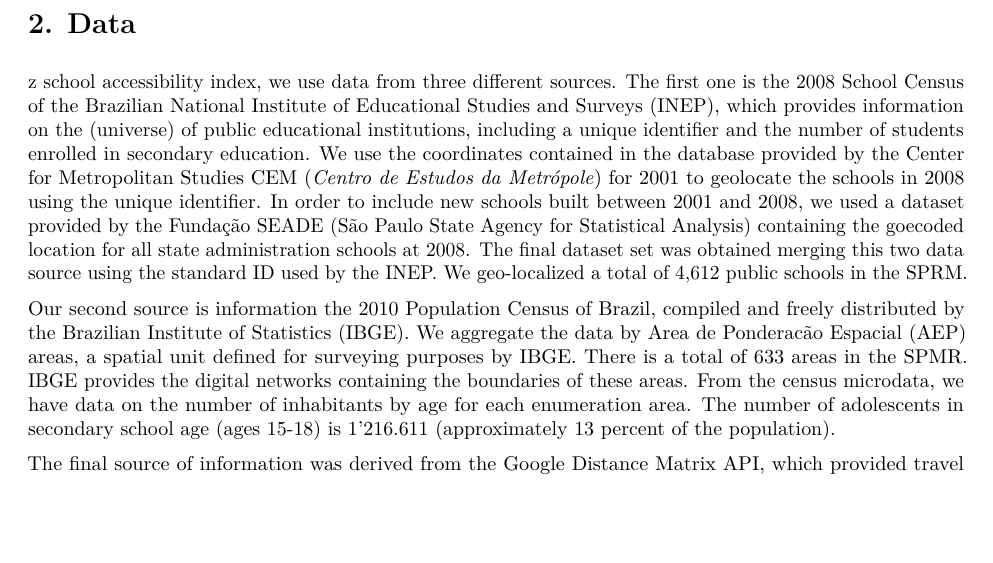
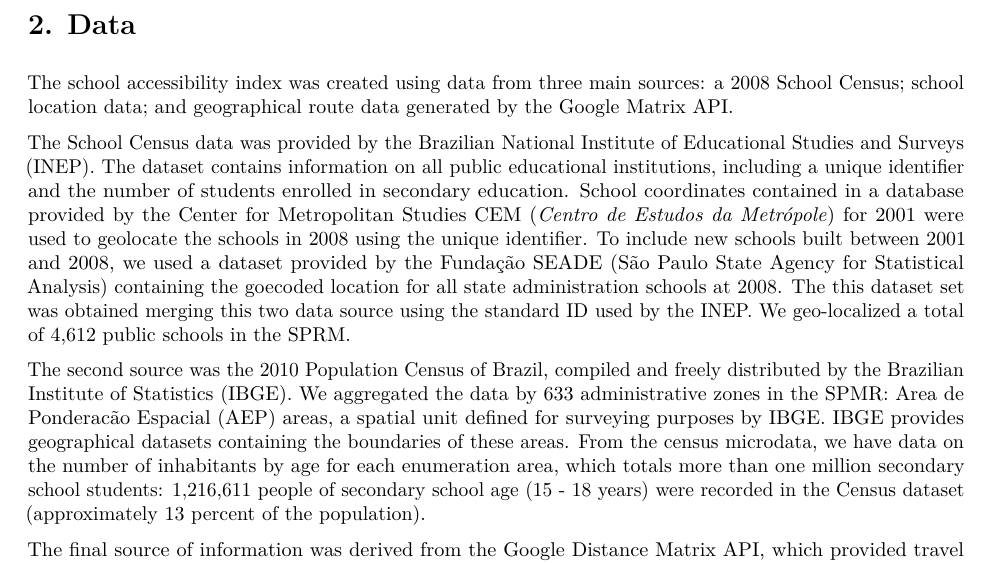
Before and after one commit to juanita82/sao-paulo-travel, a LaTeX document (paper.tex): part of page 3 of 11, cut so that both start at the same text, the shorter picture padded with empty space. Compiled offline with pdfLaTeX.

Commit message:
Reword data section

```diff
--- a/paper.tex
+++ b/paper.tex
@@ -251,31 +251,37 @@ SPMR, and finally, Section 6 concludes.
 
 \section{2. Data}\label{data}
 
-z school accessibility index, we use data from three
-different sources. The first one is the 2008 School Census of the
-Brazilian National Institute of Educational Studies and Surveys (INEP),
-which provides information on the (universe) of public educational
+The school accessibility index was created using data from three main
+sources: a 2008 School Census; school location data; and geographical
+route data generated by the Google Matrix API.
+
+The School Census data was provided by the
+Brazilian National Institute of Educational Studies and Surveys (INEP).
+The dataset contains information on all public educational
 institutions, including a unique identifier and the number of students
-enrolled in secondary education. We use the coordinates contained in the
+enrolled in secondary education. School coordinates contained in a
 database provided by the Center for Metropolitan Studies CEM
-(\textit{Centro de Estudos da Metrópole}) for 2001 to geolocate the
-schools in 2008 using the unique identifier. In order to include new
+(\textit{Centro de Estudos da Metrópole}) for 2001 were used to
+geolocate the schools in 2008 using the unique identifier.
+To include new
 schools built between 2001 and 2008, we used a dataset provided by the
 Fundação SEADE (São Paulo State Agency for Statistical Analysis)
 containing the goecoded location for all state administration schools at
-2008. The final dataset set was obtained merging this two data source
+2008. The this dataset set was obtained merging this two data source
 using the standard ID used by the INEP. We geo-localized a total of
 4,612 public schools in the SPRM.
 
-Our second source is information the 2010 Population Census of Brazil,
+The second source was the 2010 Population Census of Brazil,
 compiled and freely distributed by the Brazilian Institute of Statistics
-(IBGE). We aggregate the data by Area de Ponderacão Espacial (AEP)
-areas, a spatial unit defined for surveying purposes by IBGE. There is a
-total of 633 areas in the SPMR. IBGE provides the digital networks
+(IBGE). We aggregated the data by 633 administrative zones in the
+SPMR: Area de Ponderacão Espacial (AEP)
+areas, a spatial unit defined for surveying purposes by IBGE.
+IBGE provides geographical datasets
 containing the boundaries of these areas. From the census microdata, we
-have data on the number of inhabitants by age for each enumeration area.
-The number of adolescents in secondary school age (ages 15-18) is
-1'216.611 (approximately 13 percent of the population).
+have data on the number of inhabitants by age for each enumeration area,
+which totals more than one million secondary school students:
+1,216,611 people of secondary school age (15 - 18 years) were recorded
+in the Census dataset (approximately 13 percent of the population).
 
 The final source of information was derived from the Google Distance
 Matrix API, which provided travel times and distances by public
```
